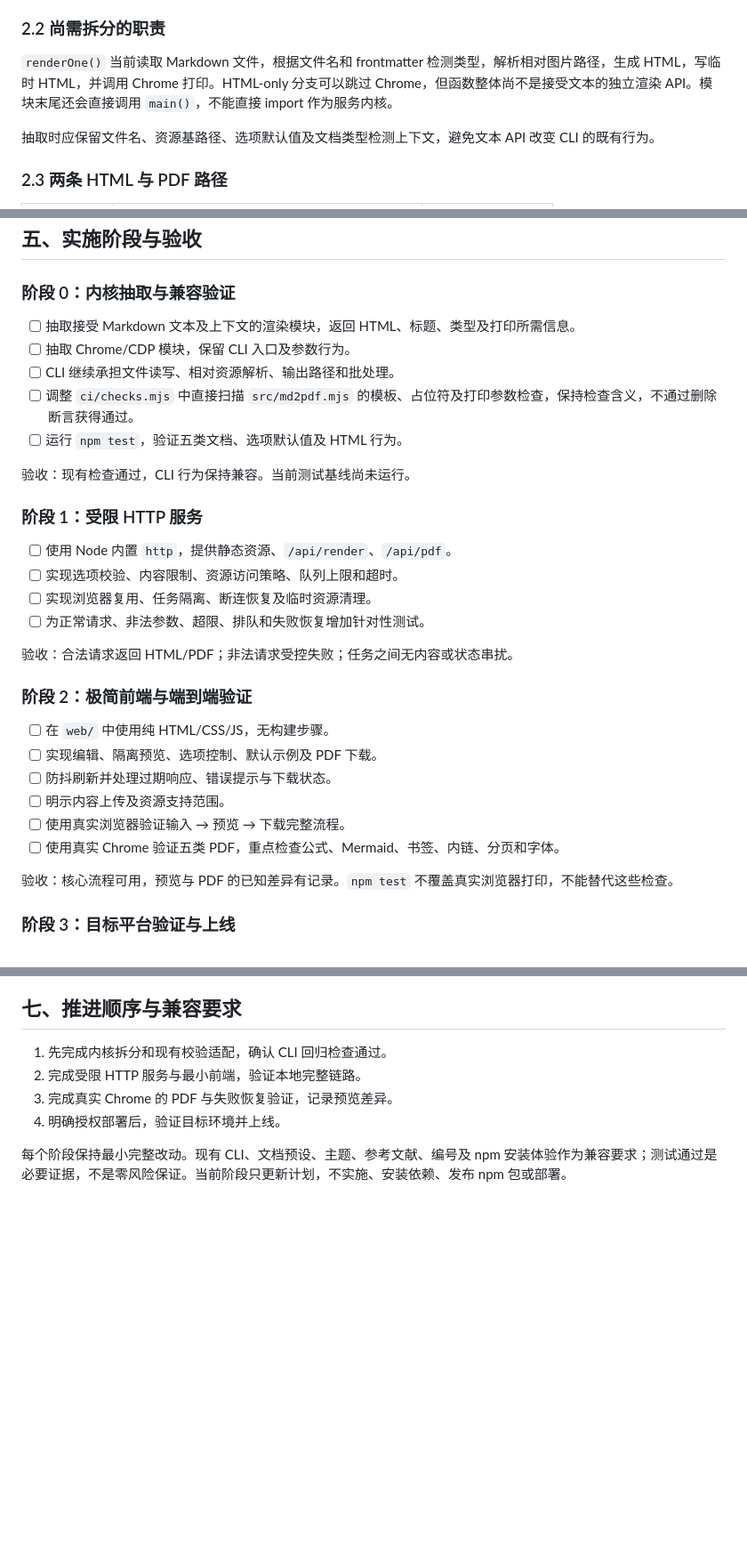
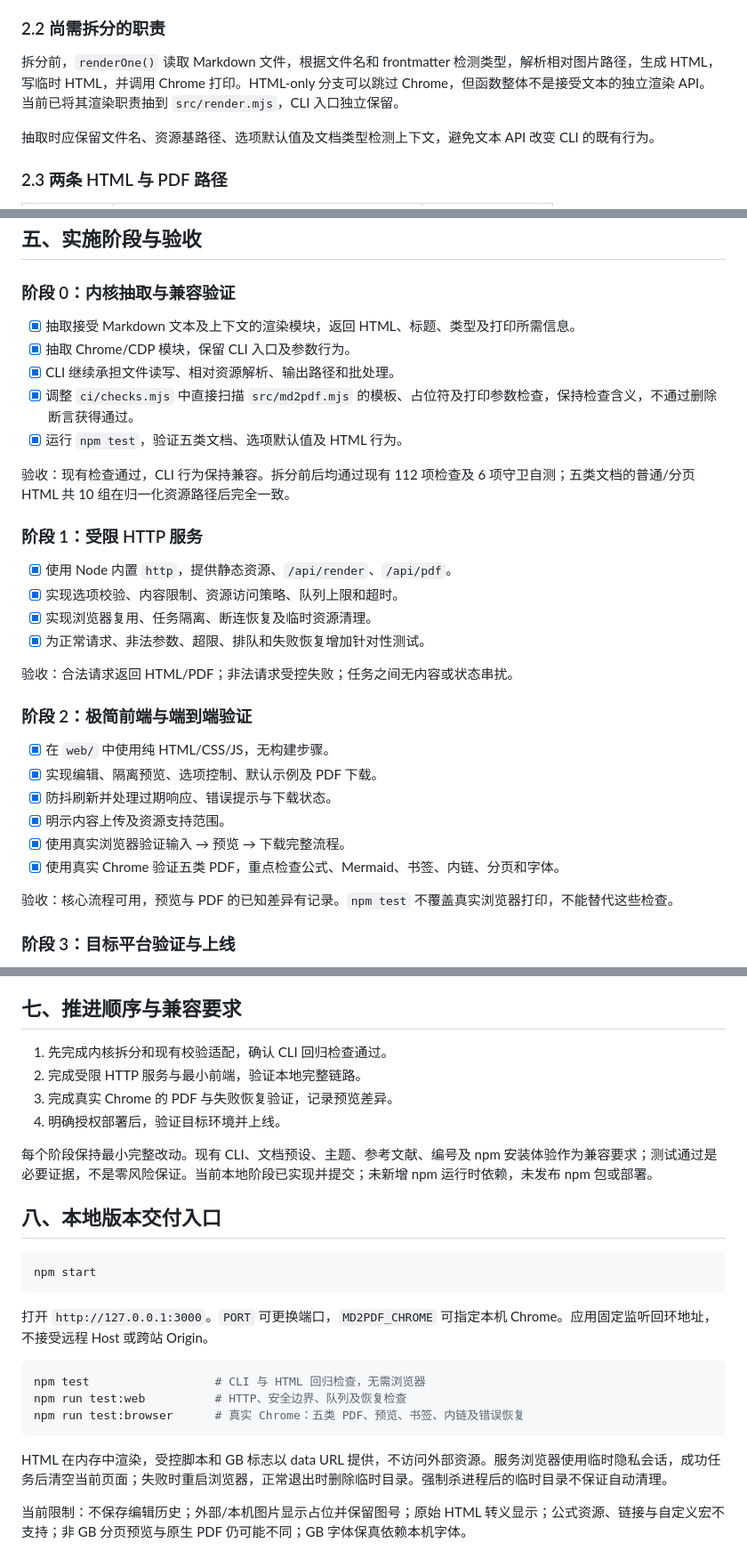
Before and after one commit to jiyeqian/md2pdf, a Markdown page: docs/plan-web-app.md, 3 parts joined by grey strips. Shown at 89% size. Rendered like a GitHub page; blank space fills up the shorter version.

````diff
--- a/docs/plan-web-app.md
+++ b/docs/plan-web-app.md
@@ -33,7 +33,7 @@
 
 ### 2.2 尚需拆分的职责
 
-`renderOne()` 当前读取 Markdown 文件，根据文件名和 frontmatter 检测类型，解析相对图片路径，生成 HTML，写临时 HTML，并调用 Chrome 打印。HTML-only 分支可以跳过 Chrome，但函数整体尚不是接受文本的独立渲染 API。模块末尾还会直接调用 `main()`，不能直接 import 作为服务内核。
+拆分前，`renderOne()` 读取 Markdown 文件，根据文件名和 frontmatter 检测类型，解析相对图片路径，生成 HTML，写临时 HTML，并调用 Chrome 打印。HTML-only 分支可以跳过 Chrome，但函数整体不是接受文本的独立渲染 API。当前已将其渲染职责抽到 `src/render.mjs`，CLI 入口独立保留。
 
 抽取时应保留文件名、资源基路径、选项默认值及文档类型检测上下文，避免文本 API 改变 CLI 的既有行为。
 
@@ -82,31 +82,31 @@ MathJax、Mermaid、Paged.js 和 GB 标志目前使用本机文件 URL，相对
 
 ### 阶段 0：内核抽取与兼容验证
 
-- [ ] 抽取接受 Markdown 文本及上下文的渲染模块，返回 HTML、标题、类型及打印所需信息。
-- [ ] 抽取 Chrome/CDP 模块，保留 CLI 入口及参数行为。
-- [ ] CLI 继续承担文件读写、相对资源解析、输出路径和批处理。
-- [ ] 调整 `ci/checks.mjs` 中直接扫描 `src/md2pdf.mjs` 的模板、占位符及打印参数检查，保持检查含义，不通过删除断言获得通过。
-- [ ] 运行 `npm test`，验证五类文档、选项默认值及 HTML 行为。
+- [x] 抽取接受 Markdown 文本及上下文的渲染模块，返回 HTML、标题、类型及打印所需信息。
+- [x] 抽取 Chrome/CDP 模块，保留 CLI 入口及参数行为。
+- [x] CLI 继续承担文件读写、相对资源解析、输出路径和批处理。
+- [x] 调整 `ci/checks.mjs` 中直接扫描 `src/md2pdf.mjs` 的模板、占位符及打印参数检查，保持检查含义，不通过删除断言获得通过。
+- [x] 运行 `npm test`，验证五类文档、选项默认值及 HTML 行为。
 
-验收：现有检查通过，CLI 行为保持兼容。当前测试基线尚未运行。
+验收：现有检查通过，CLI 行为保持兼容。拆分前后均通过现有 112 项检查及 6 项守卫自测；五类文档的普通/分页 HTML 共 10 组在归一化资源路径后完全一致。
 
 ### 阶段 1：受限 HTTP 服务
 
-- [ ] 使用 Node 内置 `http`，提供静态资源、`/api/render`、`/api/pdf`。
-- [ ] 实现选项校验、内容限制、资源访问策略、队列上限和超时。
-- [ ] 实现浏览器复用、任务隔离、断连恢复及临时资源清理。
-- [ ] 为正常请求、非法参数、超限、排队和失败恢复增加针对性测试。
+- [x] 使用 Node 内置 `http`，提供静态资源、`/api/render`、`/api/pdf`。
+- [x] 实现选项校验、内容限制、资源访问策略、队列上限和超时。
+- [x] 实现浏览器复用、任务隔离、断连恢复及临时资源清理。
+- [x] 为正常请求、非法参数、超限、排队和失败恢复增加针对性测试。
 
 验收：合法请求返回 HTML/PDF；非法请求受控失败；任务之间无内容或状态串扰。
 
 ### 阶段 2：极简前端与端到端验证
 
-- [ ] 在 `web/` 中使用纯 HTML/CSS/JS，无构建步骤。
-- [ ] 实现编辑、隔离预览、选项控制、默认示例及 PDF 下载。
-- [ ] 防抖刷新并处理过期响应、错误提示与下载状态。
-- [ ] 明示内容上传及资源支持范围。
-- [ ] 使用真实浏览器验证输入 → 预览 → 下载完整流程。
-- [ ] 使用真实 Chrome 验证五类 PDF，重点检查公式、Mermaid、书签、内链、分页和字体。
+- [x] 在 `web/` 中使用纯 HTML/CSS/JS，无构建步骤。
+- [x] 实现编辑、隔离预览、选项控制、默认示例及 PDF 下载。
+- [x] 防抖刷新并处理过期响应、错误提示与下载状态。
+- [x] 明示内容上传及资源支持范围。
+- [x] 使用真实浏览器验证输入 → 预览 → 下载完整流程。
+- [x] 使用真实 Chrome 验证五类 PDF，重点检查公式、Mermaid、书签、内链、分页和字体。
 
 验收：核心流程可用，预览与 PDF 的已知差异有记录。`npm test` 不覆盖真实浏览器打印，不能替代这些检查。
 
@@ -143,4 +143,22 @@ MathJax、Mermaid、Paged.js 和 GB 标志目前使用本机文件 URL，相对
 3. 完成真实 Chrome 的 PDF 与失败恢复验证，记录预览差异。
 4. 明确授权部署后，验证目标环境并上线。
 
-每个阶段保持最小完整改动。现有 CLI、文档预设、主题、参考文献、编号及 npm 安装体验作为兼容要求；测试通过是必要证据，不是零风险保证。当前阶段只更新计划，不实施、安装依赖、发布 npm 包或部署。
+每个阶段保持最小完整改动。现有 CLI、文档预设、主题、参考文献、编号及 npm 安装体验作为兼容要求；测试通过是必要证据，不是零风险保证。当前本地阶段已实现并提交；未新增 npm 运行时依赖，未发布 npm 包或部署。
+
+## 八、本地版本交付入口
+
+```bash
+npm start
+```
+
+打开 `http://127.0.0.1:3000`。`PORT` 可更换端口，`MD2PDF_CHROME` 可指定本机 Chrome。应用固定监听回环地址，不接受远程 Host 或跨站 Origin。
+
+```bash
+npm test                  # CLI 与 HTML 回归检查，无需浏览器
+npm run test:web          # HTTP、安全边界、队列及恢复检查
+npm run test:browser      # 真实 Chrome：五类 PDF、预览、书签、内链及错误恢复
+```
+
+HTML 在内存中渲染，受控脚本和 GB 标志以 data URL 提供，不访问外部资源。服务浏览器使用临时隐私会话，成功任务后清空当前页面；失败时重启浏览器，正常退出时删除临时目录。强制杀进程后的临时目录不保证自动清理。
+
+当前限制：不保存编辑历史；外部/本机图片显示占位并保留图号；原始 HTML 转义显示；公式资源、链接与自定义宏不支持；非 GB 分页预览与原生 PDF 仍可能不同；GB 字体保真依赖本机字体。
````
Also changed, not shown: other parts of docs/plan-web-app.md (+3 -3 lines), docs/web-app-acceptance.md (added, +59 -0 lines).
